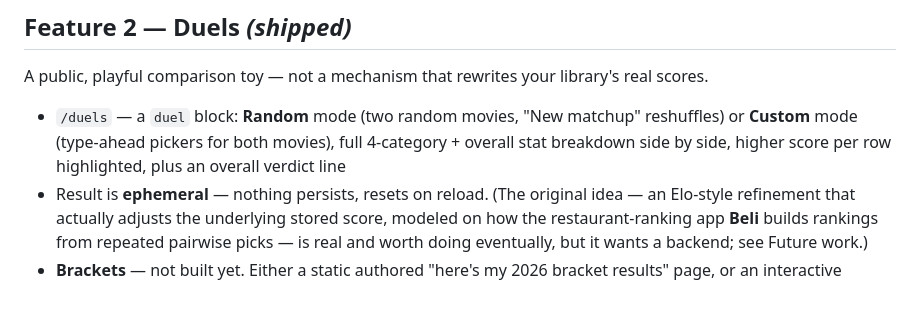
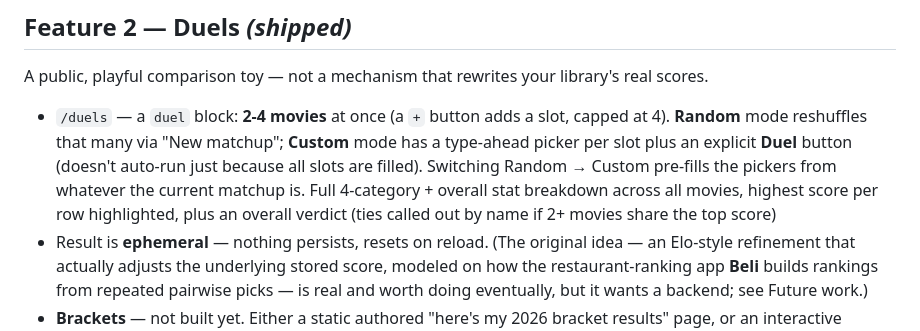
Before and after one commit to costaalacuparmare/cinerank, a Markdown page: README.md, the part around the change. Rendered like a GitHub page; blank space fills up the shorter version.

Commit message:
docs: document Duels 2-4 movie support

```diff
--- a/README.md
+++ b/README.md
@@ -111,9 +111,12 @@ plain `<select>`; genre/vibe stays a dropdown since that list is small and fixed
 
 A public, playful comparison toy — not a mechanism that rewrites your library's real scores.
 
-- `/duels` — a `duel` block: **Random** mode (two random movies, "New matchup" reshuffles) or
-  **Custom** mode (type-ahead pickers for both movies), full 4-category + overall stat breakdown
-  side by side, higher score per row highlighted, plus an overall verdict line
+- `/duels` — a `duel` block: **2-4 movies** at once (a `+` button adds a slot, capped at 4).
+  **Random** mode reshuffles that many via "New matchup"; **Custom** mode has a type-ahead picker
+  per slot plus an explicit **Duel** button (doesn't auto-run just because all slots are filled).
+  Switching Random → Custom pre-fills the pickers from whatever the current matchup is. Full
+  4-category + overall stat breakdown across all movies, highest score per row highlighted, plus
+  an overall verdict (ties called out by name if 2+ movies share the top score)
 - Result is **ephemeral** — nothing persists, resets on reload. (The original idea — an
   Elo-style refinement that actually adjusts the underlying stored score, modeled on how the
   restaurant-ranking app **Beli** builds rankings from repeated pairwise picks — is real and worth
```
